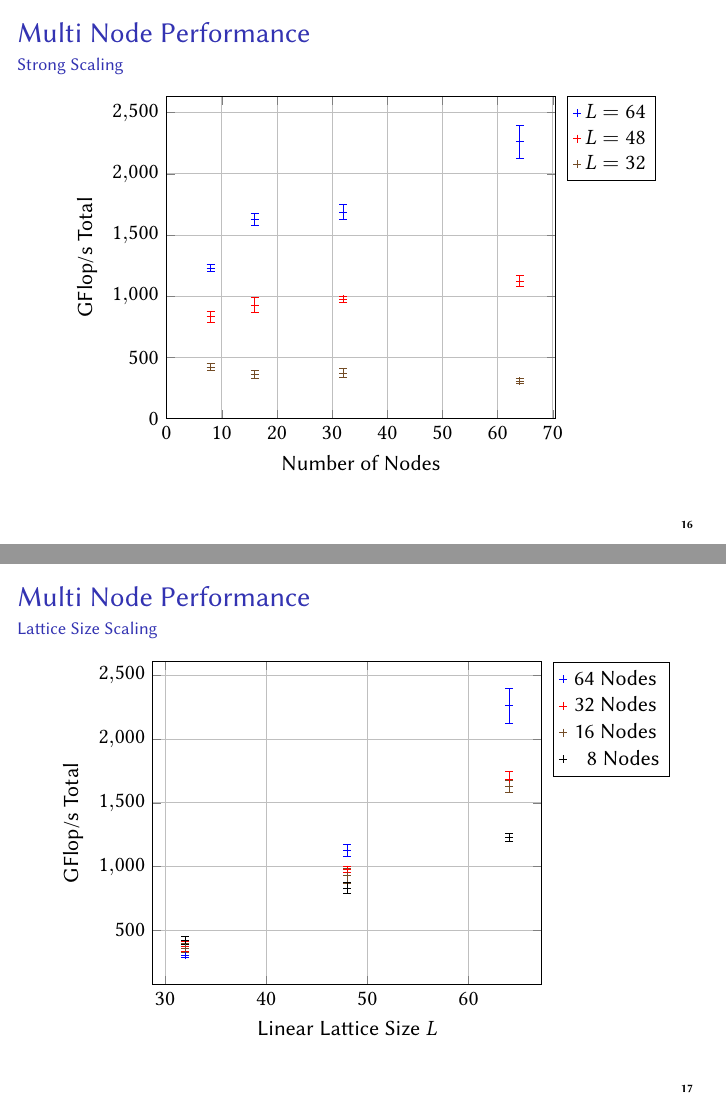
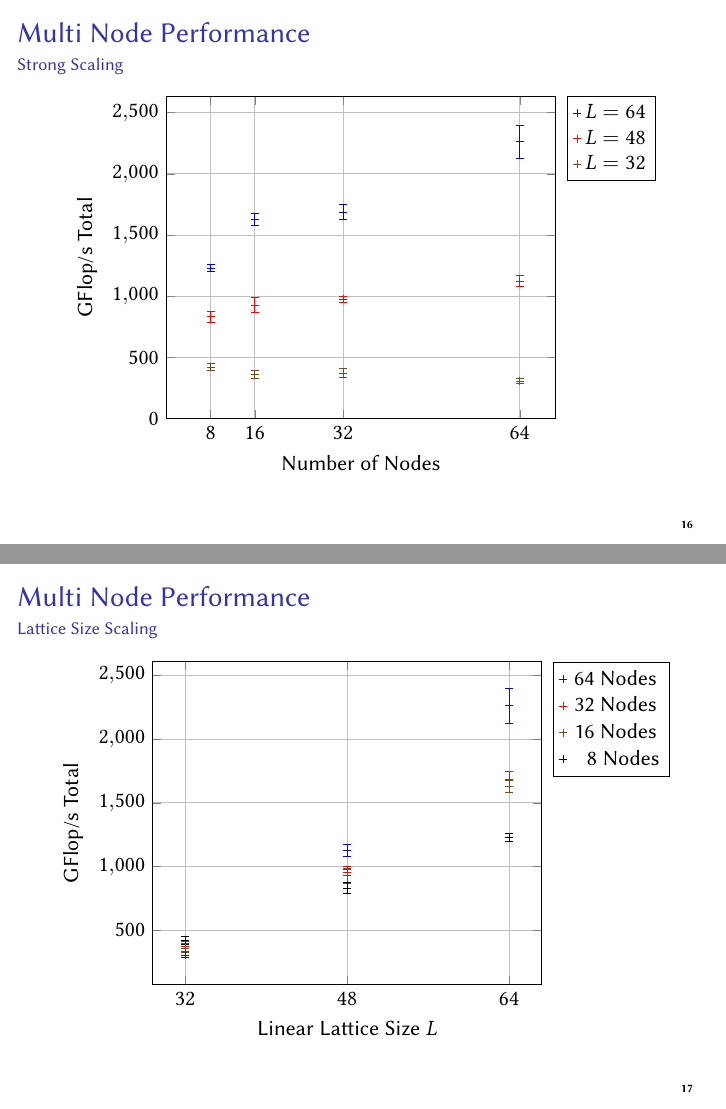
Before and after one commit to HISKP-LQCD/cineca-knl-talk, LaTeX slides (talk.tex): pages 17 and 18 of 21, joined at a grey line. Compiled offline with pdfLaTeX.

Commit message:
Use the data points as x ticks

```diff
--- a/talk.tex
+++ b/talk.tex
@@ -725,6 +725,7 @@
                   ylabel={GFlop/s Total},
                   legend pos=outer north east,
                   grid=major,
+                  xtick=data,
               ]
               \addplot+[only marks, mark=+, error bars/.cd, y dir=both, y explicit]
               table[y error index=2] {strong-64.tsv};
@@ -750,6 +751,7 @@
                   ylabel={GFlop/s Total},
                   legend pos=outer north east,
                   grid=major,
+                  xtick=data,
               ]
 
               \addplot+[only marks, mark=+, error bars/.cd, y dir=both, y explicit]
```
